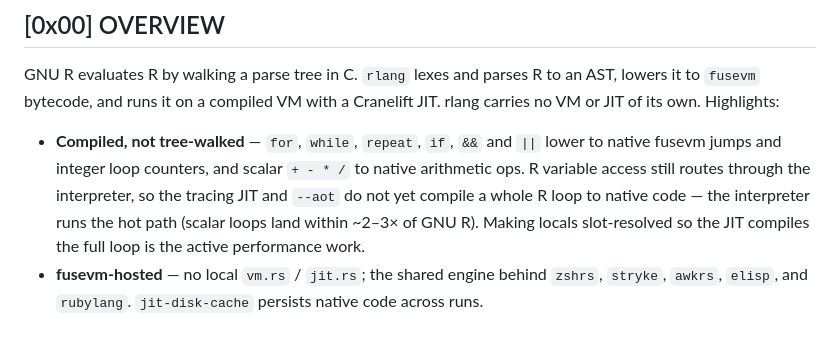
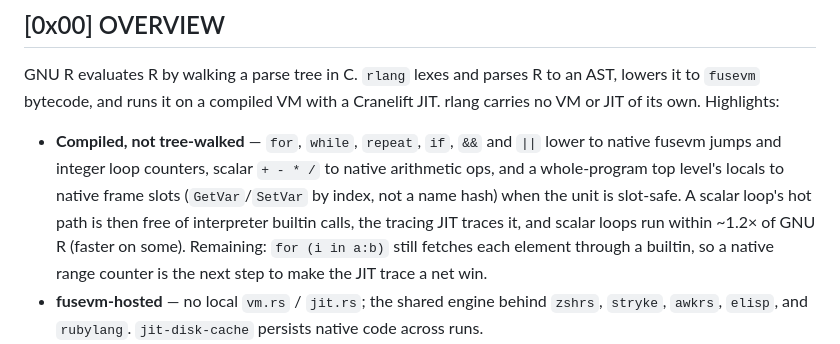
Before and after one commit to MenkeTechnologies/rlang, a Markdown page: README.md, the part around the change. GitHub-like rendering.

Commit message:
docs: refresh perf claim — slot locals landed, JIT traces, ~1.2x of GNU R
The prior note (stale after the slot-locals commit) said scalar loops were
~2-3x of R and the JIT did not compile whole loops. Both are now wrong: locals
are slot-resolved, the hot path is builtin-call-free, the JIT traces it, and
scalar loops run within ~1.2x of GNU R (faster on some, e.g. forsum). States the
one remaining gap accurately (range-for still fetches via a builtin).

```diff
--- a/README.md
+++ b/README.md
@@ -48,12 +48,13 @@ AST, lowers it to `fusevm` bytecode, and runs it on a compiled VM with a
 Cranelift JIT. rlang carries no VM or JIT of its own. Highlights:
 
 - **Compiled, not tree-walked** — `for`, `while`, `repeat`, `if`, `&&` and `||`
-  lower to native fusevm jumps and integer loop counters, and scalar `+ - * /`
-  to native arithmetic ops. R variable access still routes through the
-  interpreter, so the tracing JIT and `--aot` do not yet compile a whole R loop
-  to native code — the interpreter runs the hot path (scalar loops land within
-  ~2–3× of GNU R). Making locals slot-resolved so the JIT compiles the full loop
-  is the active performance work.
+  lower to native fusevm jumps and integer loop counters, scalar `+ - * /` to
+  native arithmetic ops, and a whole-program top level's locals to native frame
+  slots (`GetVar`/`SetVar` by index, not a name hash) when the unit is slot-safe.
+  A scalar loop's hot path is then free of interpreter builtin calls, the tracing
+  JIT traces it, and scalar loops run within ~1.2× of GNU R (faster on some).
+  Remaining: `for (i in a:b)` still fetches each element through a builtin, so a
+  native range counter is the next step to make the JIT trace a net win.
 - **fusevm-hosted** — no local `vm.rs` / `jit.rs`; the shared engine behind
   `zshrs`, `stryke`, `awkrs`, `elisp`, and `rubylang`. `jit-disk-cache` persists
   native code across runs.
```
